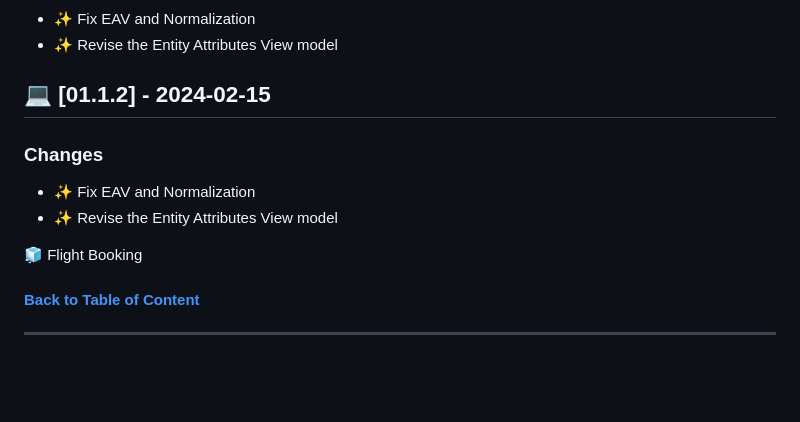
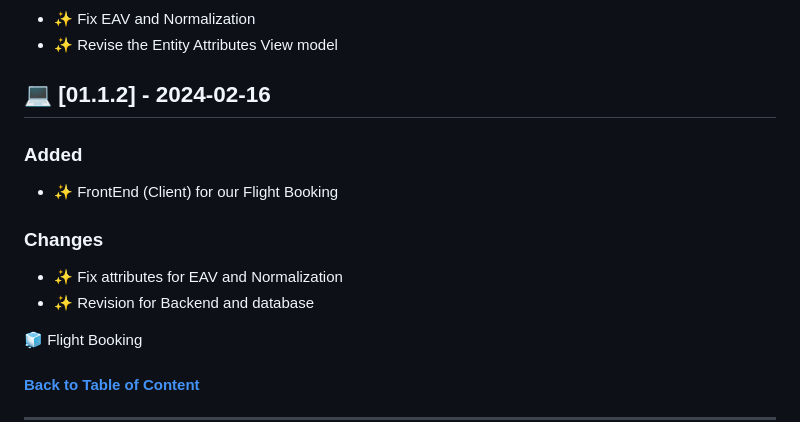
Before and after one commit to flexycode/CTINFMGL_FINAL_PROJECT, a Markdown page: README.md, the part around the change. Drawn GitHub-style; blank space fills up the shorter version.

Commit message:
🧊 Flight Booking 2025
- Update changes

```diff
--- a/README.md
+++ b/README.md
@@ -275,10 +275,12 @@ Chronological list of updates, bug fixes, new features, and other modifications
 - ✨ Fix EAV and Normalization
 - ✨ Revise the Entity Attributes View model
 
-## 💻 [01.1.2] - 2024-02-15
+## 💻 [01.1.2] - 2024-02-16
+### Added
+- ✨ FrontEnd (Client) for our Flight Booking
 ### Changes
-- ✨ Fix EAV and Normalization
-- ✨ Revise the Entity Attributes View model
+- ✨ Fix attributes for EAV and Normalization
+- ✨ Revision for Backend and database
 
 🧊 Flight Booking
 
```
